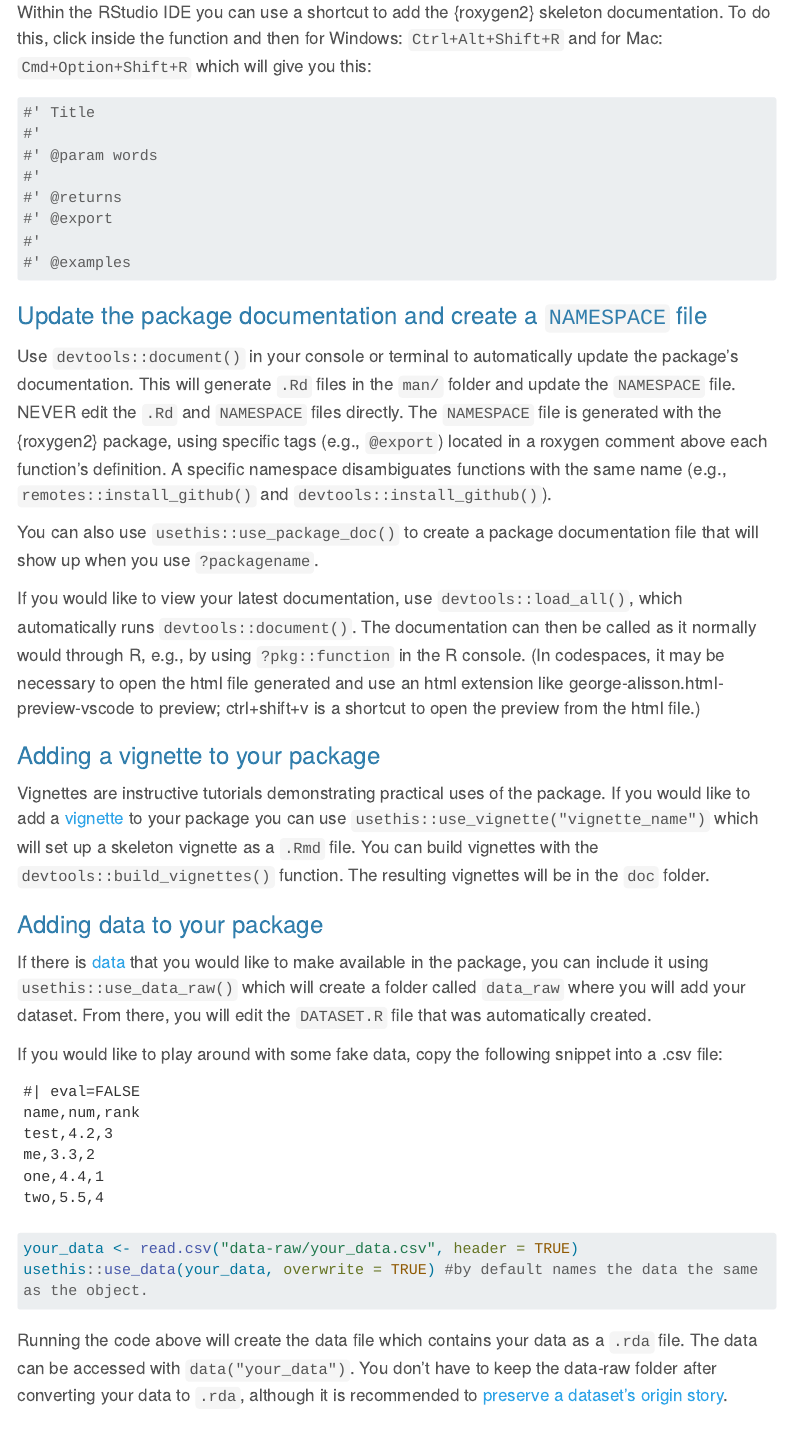
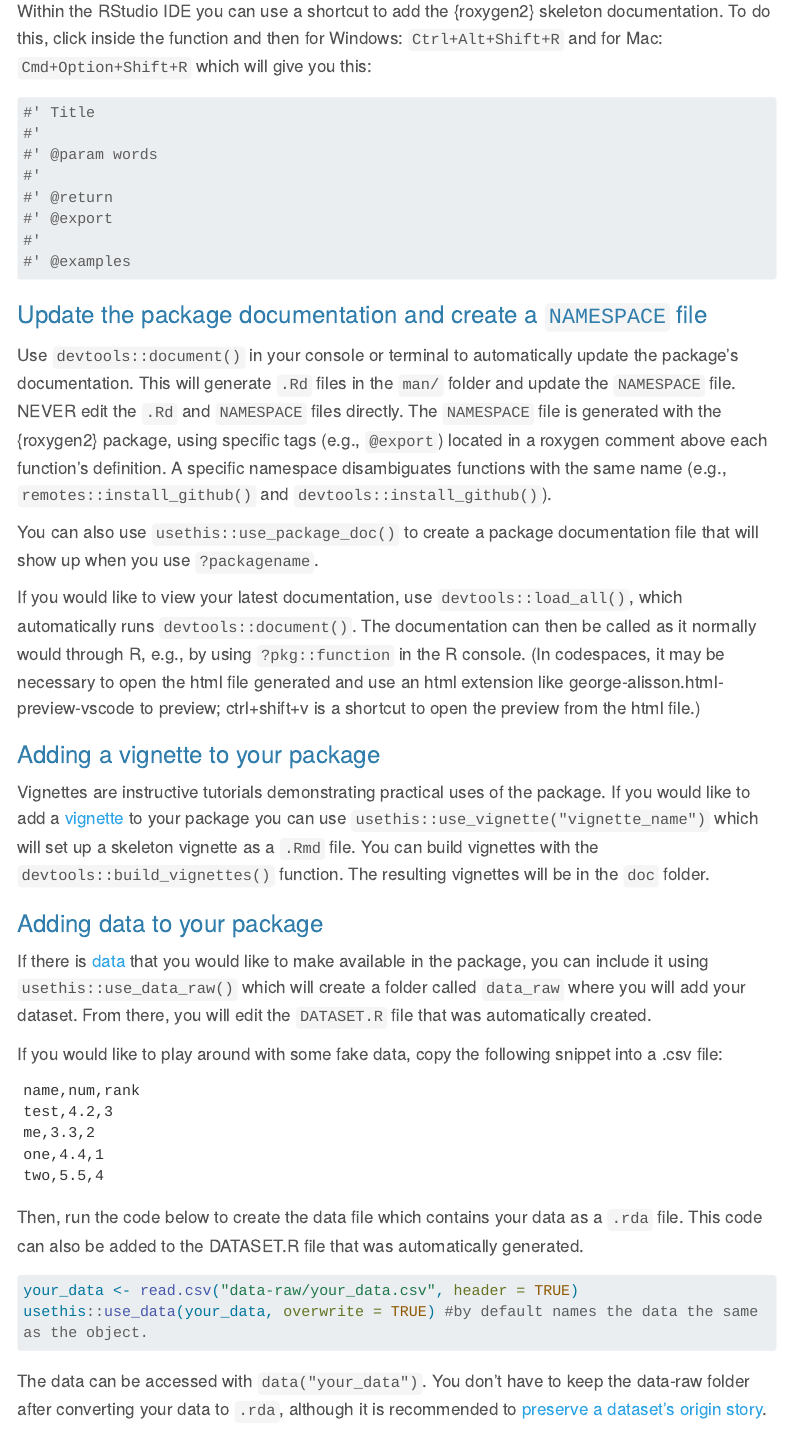
Before and after one commit to nmfs-ost/training-Rpkgs, a Quarto document (developing_rpkgs.qmd): the page in a window 1100 px wide, from 5570 px down before the commit and from 5580 px down after it, so that both start at the same text. Rendered offline with R 4.5, knitr and Pandoc in place of Quarto, with nearby package versions; some code elsewhere in the file could not run offline; menus at the side of the page are left out; long lines of code are wrapped.

Commit message:
fix small typos

````diff
--- a/developing_rpkgs.qmd
+++ b/developing_rpkgs.qmd
@@ -240,7 +240,7 @@ Within the RStudio IDE you can use a shortcut to add the {roxygen2} skeleton doc
 #'
 #' @param words
 #'
-#' @returns
+#' @return
 #' @export
 #'
 #' @examples
@@ -271,12 +271,15 @@ one,4.4,1
 two,5.5,4
 ```
 
+Then, run the code below to create the data file which contains your data as a `.rda` file. This code can also be added to the DATASET.R file that was automatically generated.
+
 ```{r}
 #| eval=FALSE
 your_data <- read.csv("data-raw/your_data.csv", header = TRUE)
 usethis::use_data(your_data, overwrite = TRUE) #by default names the data the same as the object.
 ```
-Running the code above will create the data file which contains your data as a `.rda` file. The data can be accessed with `data("your_data")`. You don't have to keep the data-raw folder after converting your data to `.rda`, although it is recommended to [preserve a dataset's origin story](https://r-pkgs.org/data.html#sec-data-data-raw).
+
+The data can be accessed with `data("your_data")`. You don't have to keep the data-raw folder after converting your data to `.rda`, although it is recommended to [preserve a dataset's origin story](https://r-pkgs.org/data.html#sec-data-data-raw).
 
 ## Add testing to your package
 
````
Also changed, not shown: developing_rpkgs.qmd (6 more changed lines).
